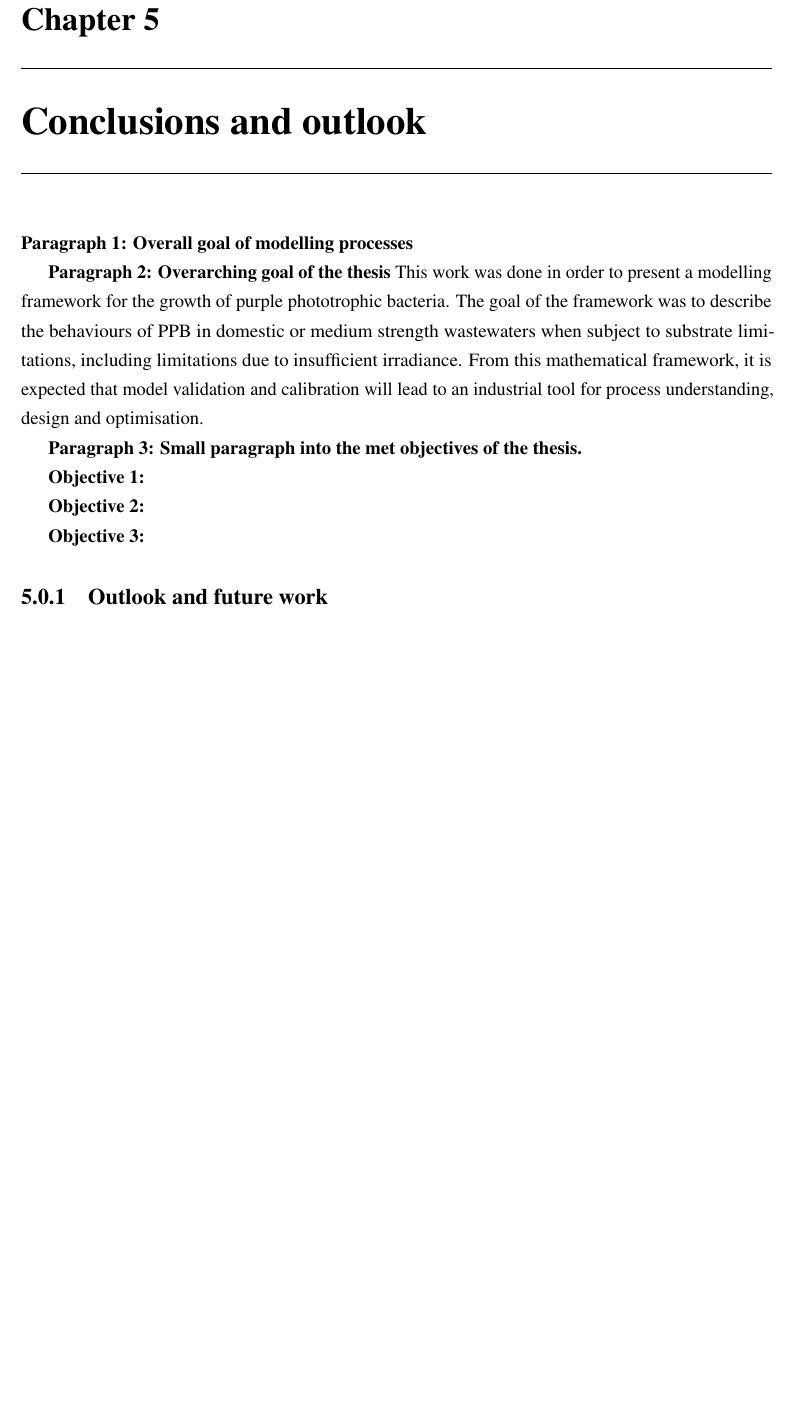
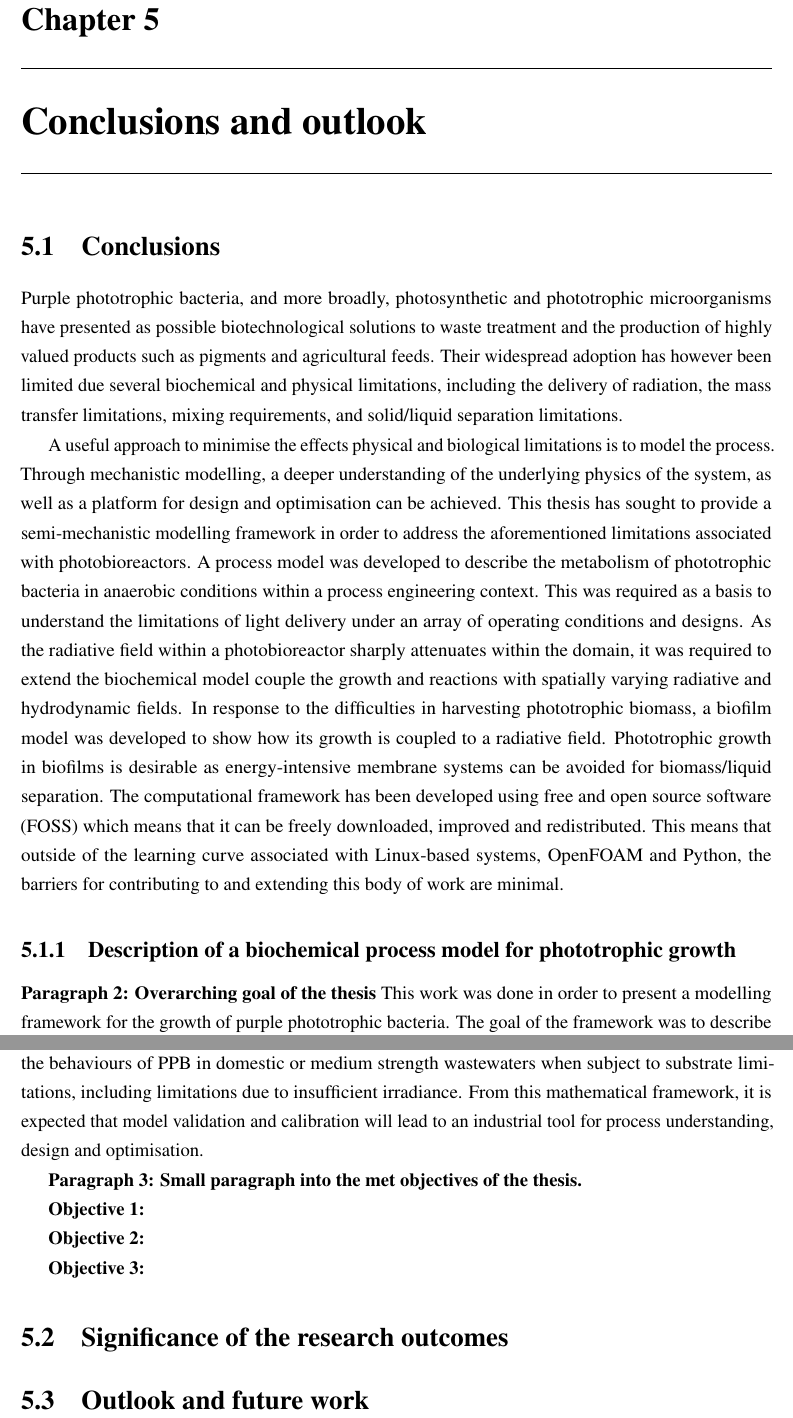
Before and after one commit to EdMBarry/EdBarry_PhDThesis, a LaTeX thesis (masterfile.tex, which reads Conclusion/conclusion.tex): part of page 83 of 85 before the commit and two parts of pages 83 and 84 of 85 after it, the two joined at a grey line, cut so that both start at the same text, the shorter picture padded with empty space. Compiled offline with pdfLaTeX; a missing bibliography style is replaced by a similar one.

Commit message:
Updates from Overleaf

```diff
--- a/Conclusion/conclusion.tex
+++ b/Conclusion/conclusion.tex
@@ -1,8 +1,12 @@
 \chapter[Conclusions and outlook]{Conclusions and outlook}
 \label{chap:conclusion}
 
-\textbf{Paragraph 1: Overall goal of modelling processes}
+\section{Conclusions}
+Purple phototrophic bacteria, and more broadly, photosynthetic and phototrophic microorganisms have presented as possible biotechnological solutions to waste treatment and the production of highly valued products such as pigments and agricultural feeds. Their widespread adoption has however been limited due several biochemical and physical limitations, including the delivery of radiation, the mass transfer limitations, mixing requirements, and solid/liquid separation limitations.
 
+A useful approach to minimise the effects physical and biological limitations is to model the process. Through mechanistic modelling, a deeper understanding of the underlying physics of the system, as well as a platform for design and optimisation can be achieved. This thesis has sought to provide a semi-mechanistic modelling framework in order to address the aforementioned limitations associated with photobioreactors. A process model was developed to describe the metabolism of phototrophic bacteria in anaerobic conditions within a process engineering context. This was required as a basis to understand the limitations of light delivery under an array of operating conditions and designs. As the radiative field within a photobioreactor sharply attenuates within the domain, it was required to extend the biochemical model couple the growth and reactions with spatially varying radiative and hydrodynamic fields. In response to the difficulties in harvesting phototrophic biomass, a biofilm model was developed to show how its growth is coupled to a radiative field. Phototrophic growth in biofilms is desirable as energy-intensive membrane systems can be avoided for biomass/liquid separation. The computational framework has been developed using free and open source software (FOSS) which means that it can be freely downloaded, improved and redistributed. This means that outside of the learning curve associated with Linux-based systems, OpenFOAM and Python, the barriers for contributing to and extending this body of work are minimal.
+
+\subsection{Description of a biochemical process model for phototrophic growth}
 
 
 
@@ -32,8 +36,10 @@ This work was done in order to present a modelling framework for the growth of p
 \textbf{Objective 3: }
 
 
+\section{Significance of the research outcomes}
 
 
 
 
-\subsection{Outlook and future work}
+
+\section{Outlook and future work}
```
